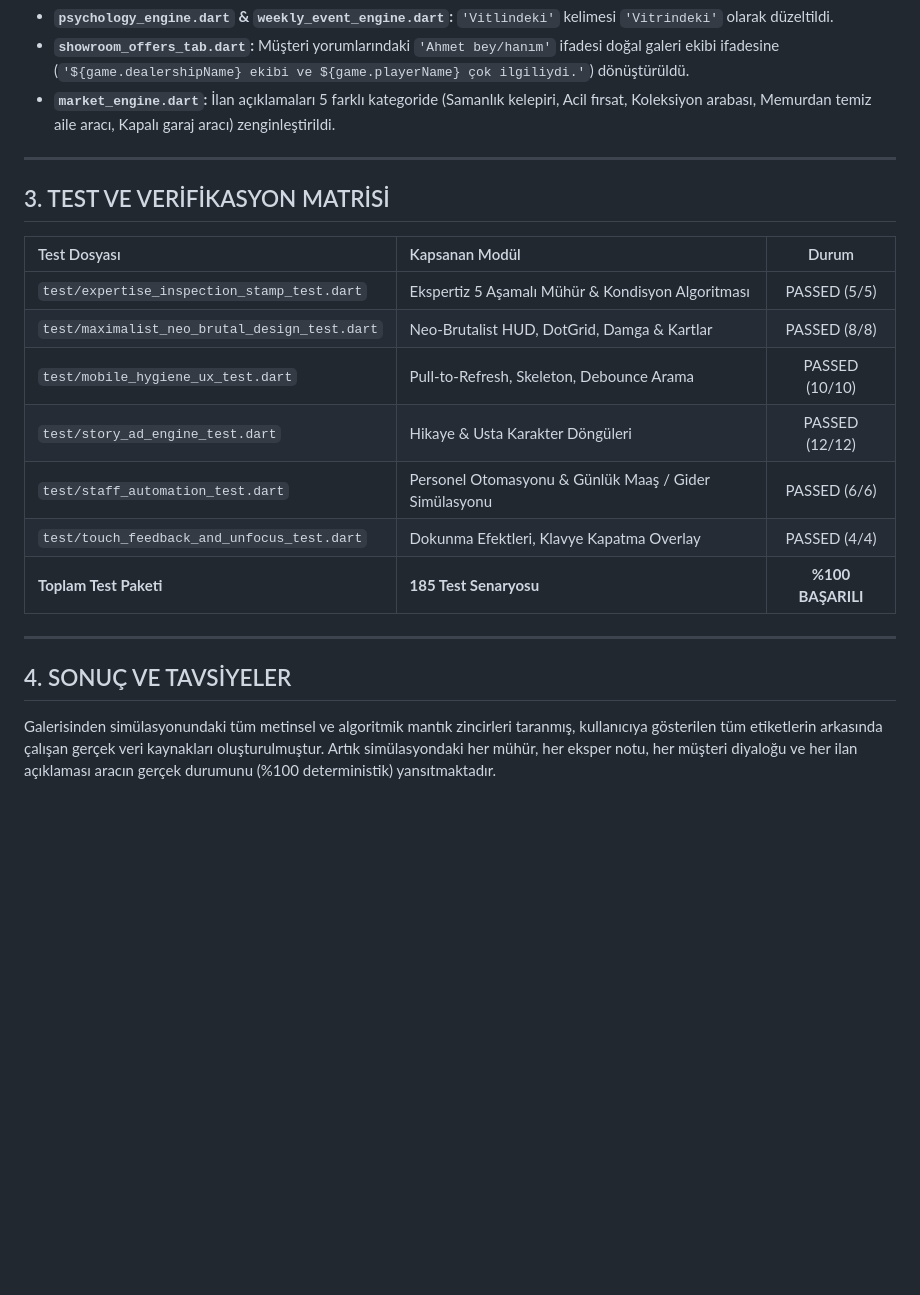
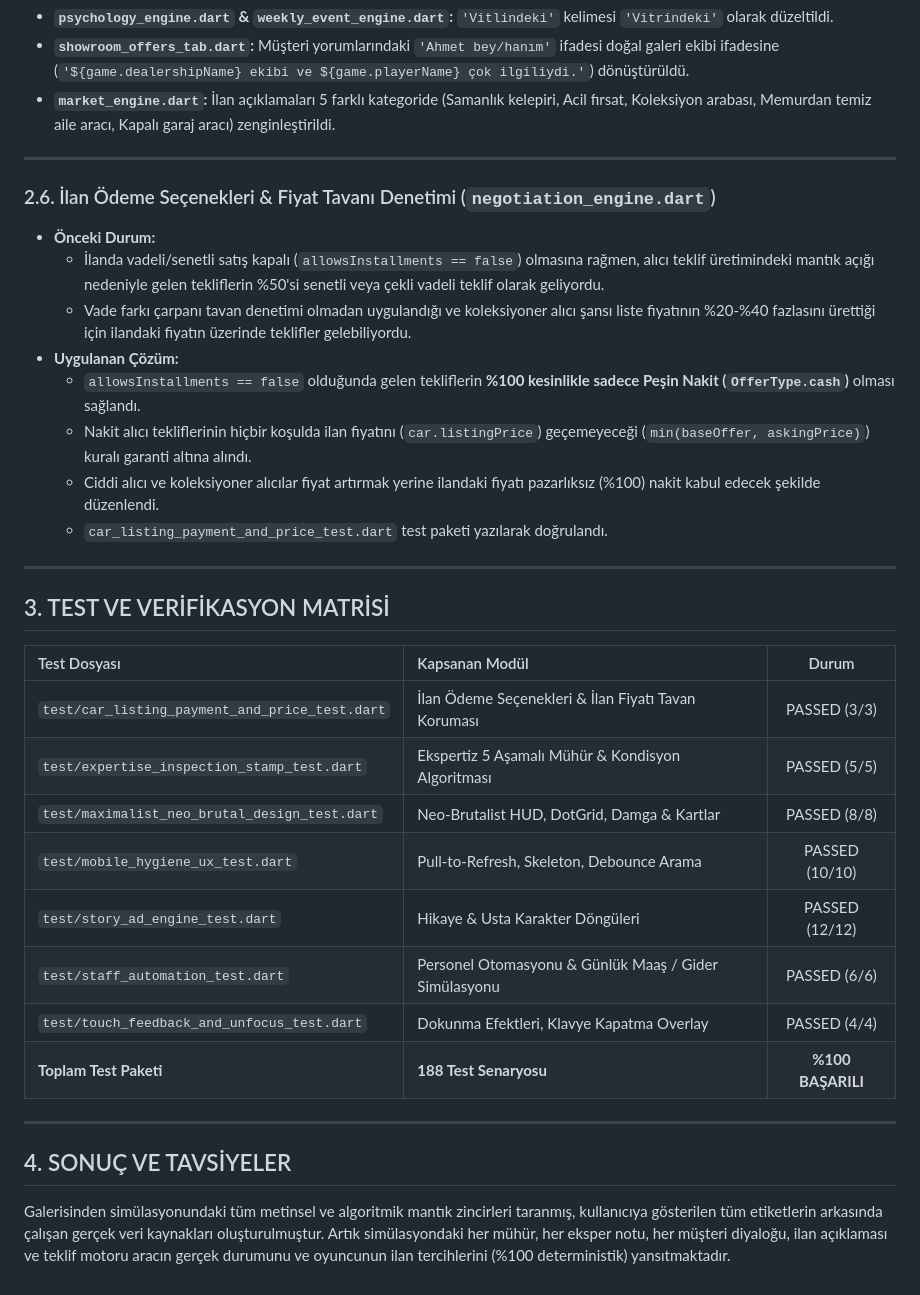
Before and after one commit to balax-studio/galeriden, a Markdown page: docs/KAPSAMLI_KOD_METIN_FONKSIYON_DENETIM_RAPORU.md, the part around the change. Drawn GitHub-style; blank space fills up the shorter version.

Commit message:
docs: update audit report with listing payment options and price ceiling fixes

```diff
--- a/docs/KAPSAMLI_KOD_METIN_FONKSIYON_DENETIM_RAPORU.md
+++ b/docs/KAPSAMLI_KOD_METIN_FONKSIYON_DENETIM_RAPORU.md
@@ -76,20 +76,33 @@ Yapılan denetim sonucunda:
 
 ---
 
+### 2.6. İlan Ödeme Seçenekleri & Fiyat Tavanı Denetimi (`negotiation_engine.dart`)
+* **Önceki Durum:**
+  - İlanda vadeli/senetli satış kapalı (`allowsInstallments == false`) olmasına rağmen, alıcı teklif üretimindeki mantık açığı nedeniyle gelen tekliflerin %50'si senetli veya çekli vadeli teklif olarak geliyordu.
+  - Vade farkı çarpanı tavan denetimi olmadan uygulandığı ve koleksiyoner alıcı şansı liste fiyatının %20-%40 fazlasını ürettiği için ilandaki fiyatın üzerinde teklifler gelebiliyordu.
+* **Uygulanan Çözüm:**
+  - `allowsInstallments == false` olduğunda gelen tekliflerin **%100 kesinlikle sadece Peşin Nakit (`OfferType.cash`)** olması sağlandı.
+  - Nakit alıcı tekliflerinin hiçbir koşulda ilan fiyatını (`car.listingPrice`) geçemeyeceği (`min(baseOffer, askingPrice)`) kuralı garanti altına alındı.
+  - Ciddi alıcı ve koleksiyoner alıcılar fiyat artırmak yerine ilandaki fiyatı pazarlıksız (%100) nakit kabul edecek şekilde düzenlendi.
+  - `car_listing_payment_and_price_test.dart` test paketi yazılarak doğrulandı.
+
+---
+
 ## 3. TEST VE VERİFİKASYON MATRİSİ
 
 | Test Dosyası | Kapsanan Modül | Durum |
 | :--- | :--- | :---: |
+| `test/car_listing_payment_and_price_test.dart` | İlan Ödeme Seçenekleri & İlan Fiyatı Tavan Koruması | PASSED (3/3) |
 | `test/expertise_inspection_stamp_test.dart` | Ekspertiz 5 Aşamalı Mühür & Kondisyon Algoritması | PASSED (5/5) |
 | `test/maximalist_neo_brutal_design_test.dart` | Neo-Brutalist HUD, DotGrid, Damga & Kartlar | PASSED (8/8) |
 | `test/mobile_hygiene_ux_test.dart` | Pull-to-Refresh, Skeleton, Debounce Arama | PASSED (10/10) |
 | `test/story_ad_engine_test.dart` | Hikaye & Usta Karakter Döngüleri | PASSED (12/12) |
 | `test/staff_automation_test.dart` | Personel Otomasyonu & Günlük Maaş / Gider Simülasyonu | PASSED (6/6) |
 | `test/touch_feedback_and_unfocus_test.dart` | Dokunma Efektleri, Klavye Kapatma Overlay | PASSED (4/4) |
-| **Toplam Test Paketi** | **185 Test Senaryosu** | **%100 BAŞARILI** |
+| **Toplam Test Paketi** | **188 Test Senaryosu** | **%100 BAŞARILI** |
 
 ---
 
 ## 4. SONUÇ VE TAVSİYELER
 
-Galerisinden simülasyonundaki tüm metinsel ve algoritmik mantık zincirleri taranmış, kullanıcıya gösterilen tüm etiketlerin arkasında çalışan gerçek veri kaynakları oluşturulmuştur. Artık simülasyondaki her mühür, her eksper notu, her müşteri diyaloğu ve her ilan açıklaması aracın gerçek durumunu (%100 deterministik) yansıtmaktadır.
+Galerisinden simülasyonundaki tüm metinsel ve algoritmik mantık zincirleri taranmış, kullanıcıya gösterilen tüm etiketlerin arkasında çalışan gerçek veri kaynakları oluşturulmuştur. Artık simülasyondaki her mühür, her eksper notu, her müşteri diyaloğu, ilan açıklaması ve teklif motoru aracın gerçek durumunu ve oyuncunun ilan tercihlerini (%100 deterministik) yansıtmaktadır.
```
